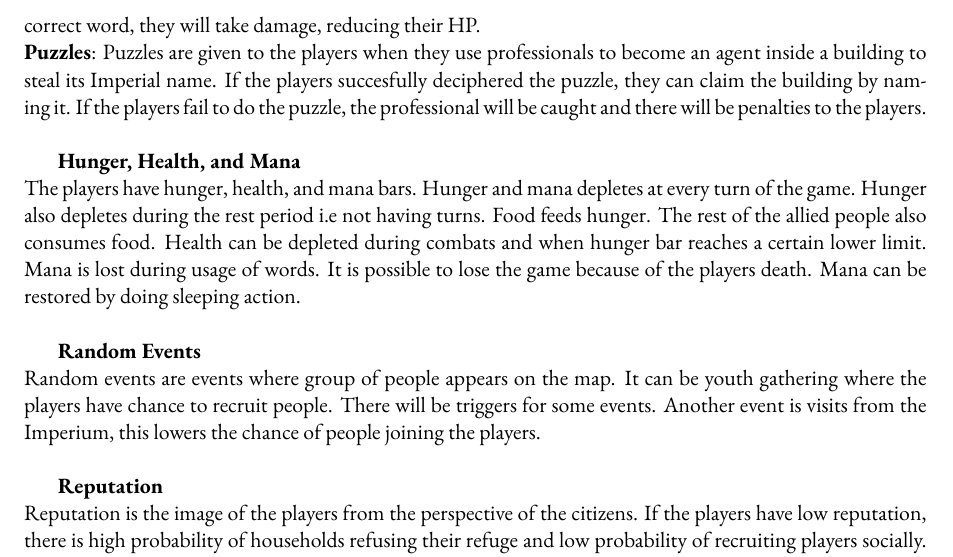
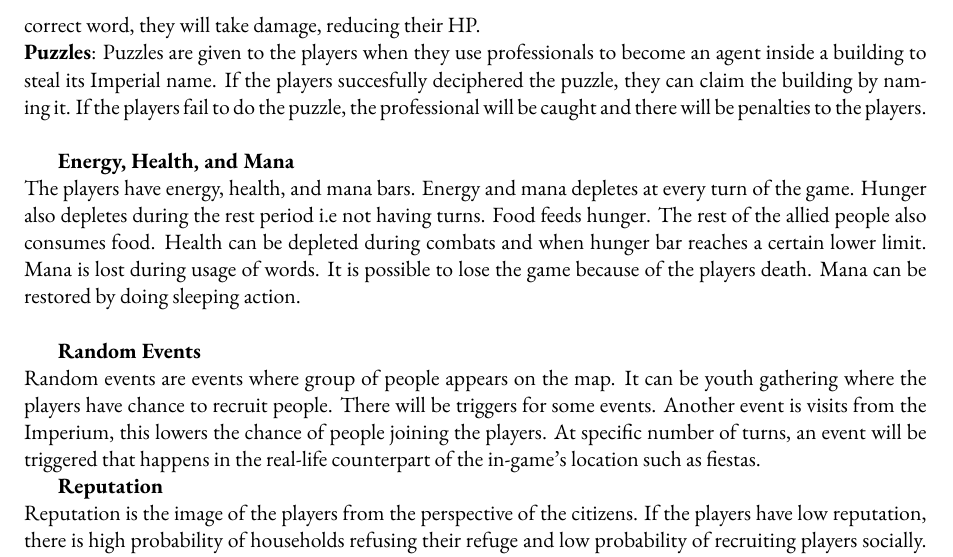
Before and after one commit to iamjonel/Revivers, a LaTeX document (docs/gameProposal1.tex): part of page 9 of 22, cut so that both start at the same text. Compiled offline with pdfLaTeX.

Commit message:
chore: added a sample random event

```diff
--- a/docs/gameProposal1.tex
+++ b/docs/gameProposal1.tex
@@ -220,11 +220,12 @@ The Imperial fights by giving the player a word in English and they must block i
 \textbf{Puzzles}:
 Puzzles are given to the players when they use professionals to become an agent inside a building to steal its Imperial name. If the players succesfully deciphered the puzzle, they can claim the building by naming it. If the players fail to do the puzzle, the professional will be caught and there will be penalties to the players. \\
 
-\textbf{Hunger, Health, and Mana}\\
-The players have hunger, health, and mana bars. Hunger and mana depletes at every turn of the game. Hunger also depletes during the rest period i.e not having turns. Food feeds hunger. The rest of the allied people also consumes food. Health can be depleted during combats and when hunger bar reaches a certain lower limit. Mana is lost  during usage of words. It is possible to lose the game because of the players death. Mana can be restored by doing sleeping action.\\
+\textbf{Energy, Health, and Mana}\\
+The players have energy, health, and mana bars. Energy  and mana depletes at every turn of the game. Hunger also depletes during the rest period i.e not having turns. Food feeds hunger. The rest of the allied people also consumes food. Health can be depleted during combats and when hunger bar reaches a certain lower limit. Mana is lost  during usage of words. It is possible to lose the game because of the players death. Mana can be restored by doing sleeping action.\\
 
 \textbf{Random Events}\\
-Random events are events where group of people appears on the map. It can be youth gathering where the players have chance to recruit people. There will be triggers for some events. Another event is visits from the Imperium, this lowers the chance of people joining the players.\\
+Random events are events where group of people appears on the map. It can be youth gathering where the players have chance to recruit people. There will be triggers for some events. Another event is visits from the Imperium, this lowers the chance of people joining the players.
+At specific number of turns, an event will be triggered that happens in the real-life counterpart of the in-game's location such as fiestas.
 
 \hypertarget{reputation}{\textbf{Reputation}}\\
 Reputation is the image of the players from the perspective of the citizens. If the players have low reputation, there is high probability of households refusing their refuge and low probability of recruiting players socially.
```
